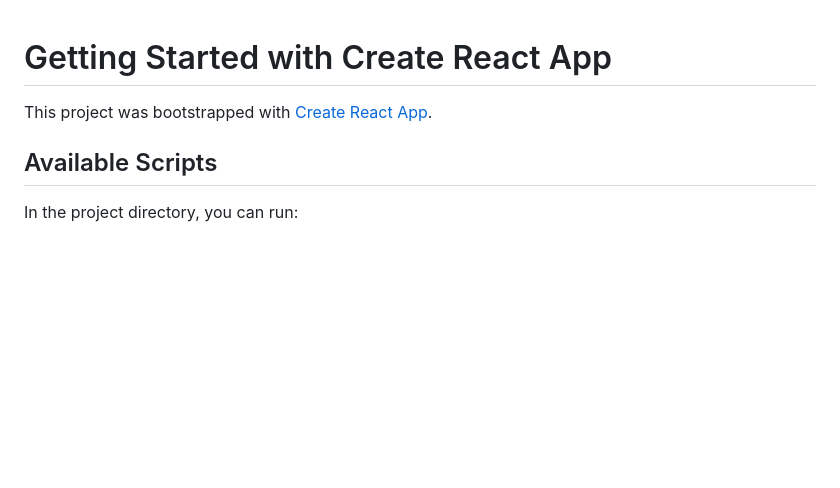
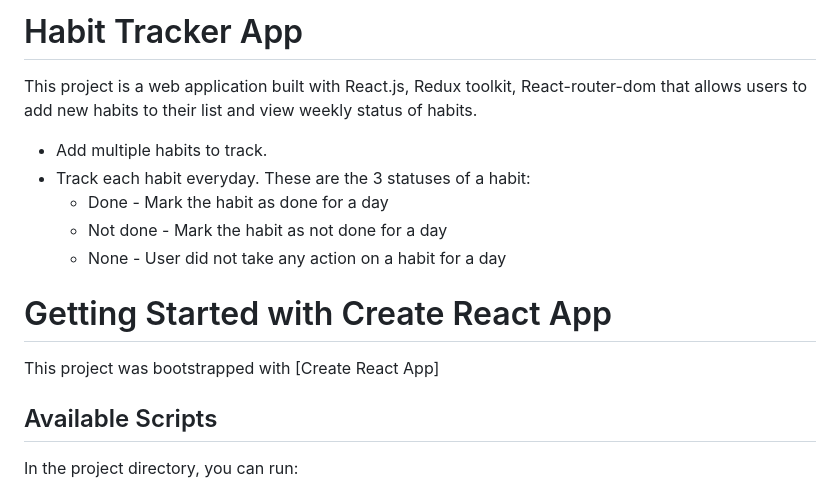
Before and after one commit to Ammi-23/habit-tracker, a Markdown page: README.md, the part around the change. GitHub-like rendering; blank space fills up the shorter version.

```diff
--- a/README.md
+++ b/README.md
@@ -1,6 +1,15 @@
+# Habit Tracker App
+This project is a web application built with React.js, Redux toolkit, React-router-dom that allows users to add new habits to their list and view weekly status of habits.
+- Add multiple habits to track.
+- Track each habit everyday. These are the 3 statuses of a habit:
+    - Done - Mark the habit as done for a day
+    - Not done - Mark the habit as not done for a day
+    - None - User did not take any action on a habit for a day
+
+
 # Getting Started with Create React App
 
-This project was bootstrapped with [Create React App](https://github.com/facebook/create-react-app).
+This project was bootstrapped with [Create React App]
 
 ## Available Scripts
 
```
